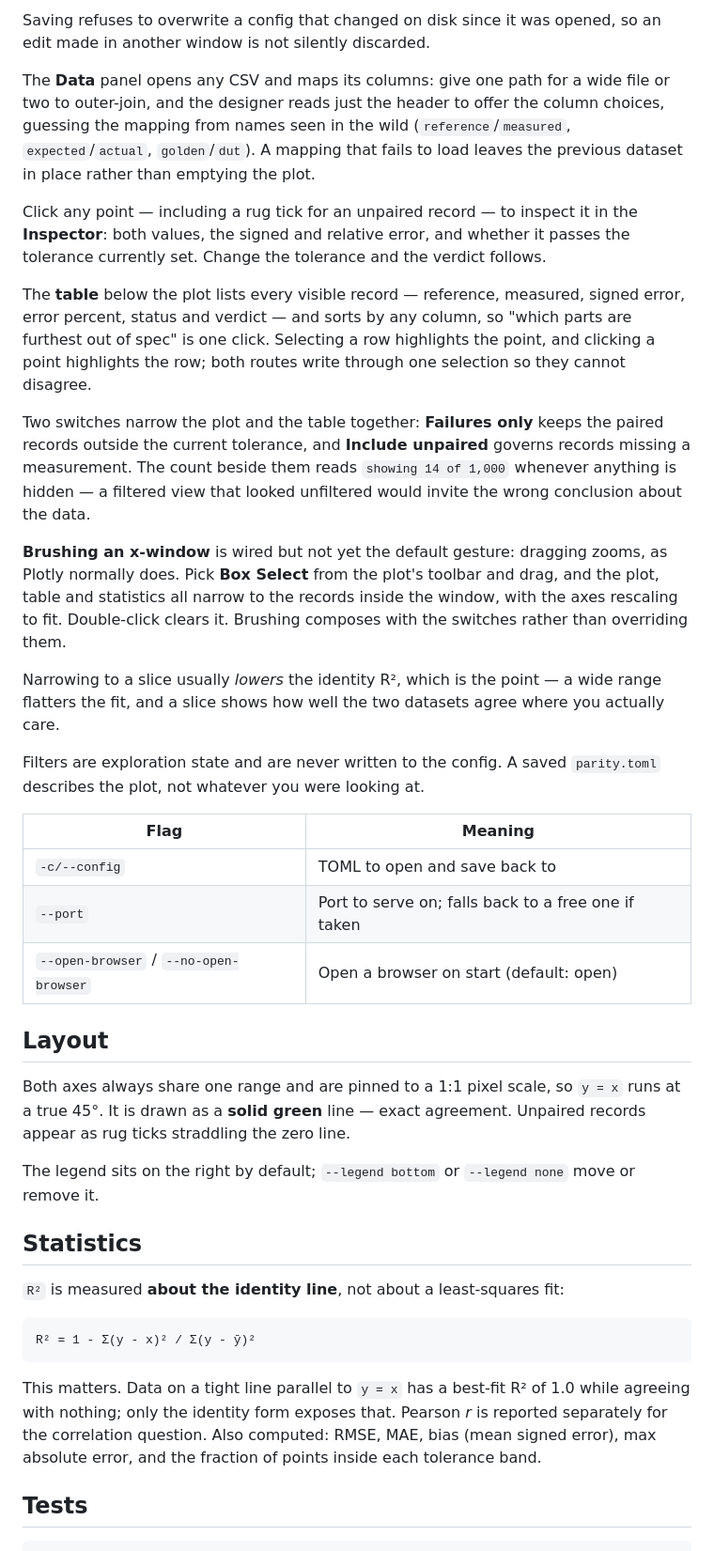
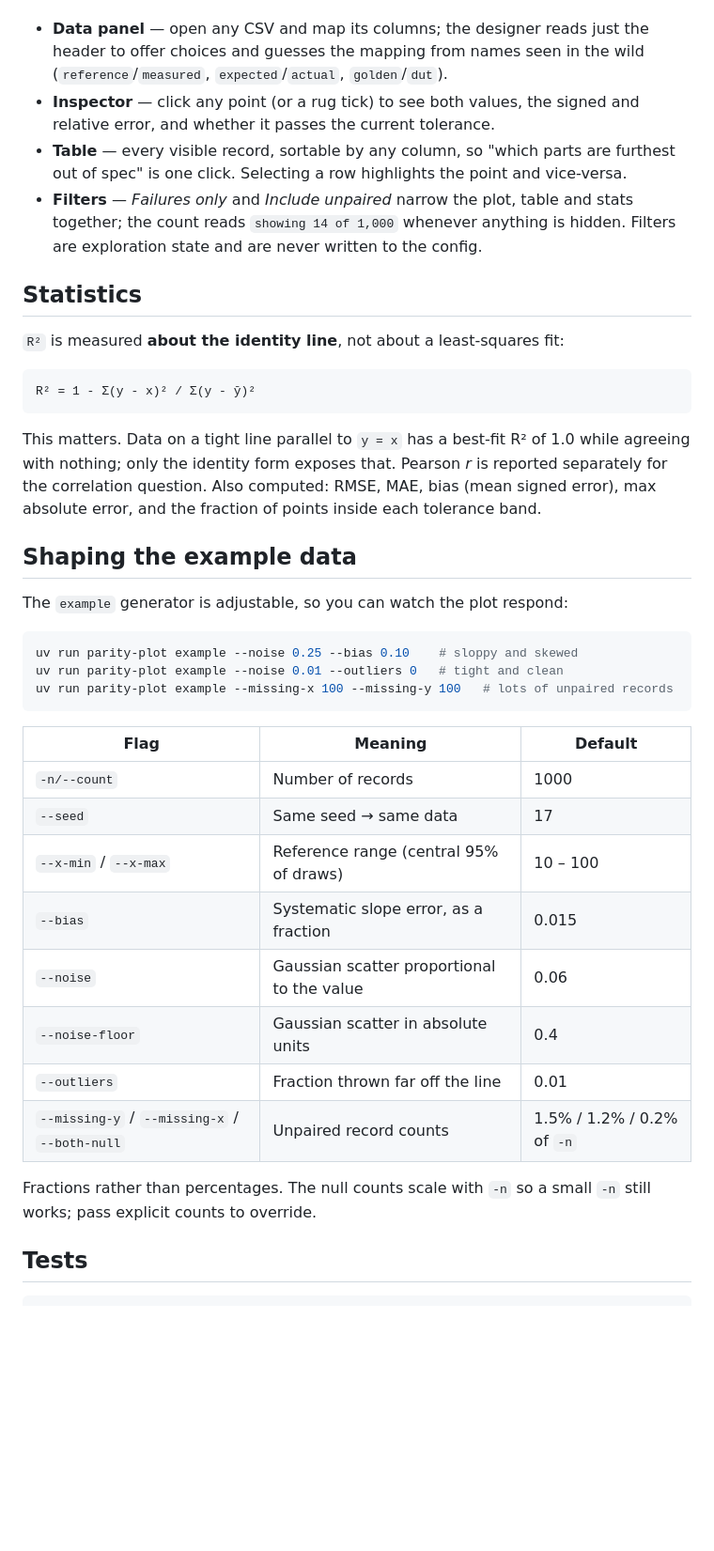
Before and after one commit to smprather/parity-plot, a Markdown page: README.md, the part around one of its changes. Shown at 94% size. GitHub-like rendering; blank space fills up the shorter version.

````diff
--- a/README.md
+++ b/README.md
@@ -238,57 +242,15 @@ CLI, and asserts the figures are identical.
 
-Saving refuses to overwrite a config that changed on disk since it was opened,
-so an edit made in another window is not silently discarded.
-
-The **Data** panel opens any CSV and maps its columns: give one path for a wide
-file or two to outer-join, and the designer reads just the header to offer the
-column choices, guessing the mapping from names seen in the wild
-(`reference`/`measured`, `expected`/`actual`, `golden`/`dut`). A mapping that
-fails to load leaves the previous dataset in place rather than emptying the plot.
-
-Click any point — including a rug tick for an unpaired record — to inspect it in
-the **Inspector**: both values, the signed and relative error, and whether it
-passes the tolerance currently set. Change the tolerance and the verdict follows.
-
-The **table** below the plot lists every visible record — reference, measured,
-signed error, error percent, status and verdict — and sorts by any column, so
-"which parts are furthest out of spec" is one click. Selecting a row highlights
-the point, and clicking a point highlights the row; both routes write through one
-selection so they cannot disagree.
-
-Two switches narrow the plot and the table together: **Failures only** keeps the
-paired records outside the current tolerance, and **Include unpaired** governs
-records missing a measurement. The count beside them reads `showing 14 of 1,000`
-whenever anything is hidden — a filtered view that looked unfiltered would invite
-the wrong conclusion about the data.
-
-**Brushing an x-window** is wired but not yet the default gesture: dragging
-zooms, as Plotly normally does. Pick **Box Select** from the plot's toolbar and
-drag, and the plot, table and statistics all narrow to the records inside the
-window, with the axes rescaling to fit. Double-click clears it. Brushing composes
-with the switches rather than overriding them.
-
-Narrowing to a slice usually *lowers* the identity R², which is the point — a
-wide range flatters the fit, and a slice shows how well the two datasets agree
-where you actually care.
-
-Filters are exploration state and are never written to the config. A saved
-`parity.toml` describes the plot, not whatever you were looking at.
-
-| Flag | Meaning |
-| --- | --- |
-| `-c/--config` | TOML to open and save back to |
-| `--port` | Port to serve on; falls back to a free one if taken |
-| `--open-browser` / `--no-open-browser` | Open a browser on start (default: open) |
-
-## Layout
-
-Both axes always share one range and are pinned to a 1:1 pixel scale, so
-`y = x` runs at a true 45°. It is drawn as a **solid green** line — exact
-agreement. Unpaired records appear
-as rug ticks straddling the zero line.
-
-The legend sits on the right by default; `--legend bottom` or `--legend none`
-move or remove it.
+- **Data panel** — open any CSV and map its columns; the designer reads just the
+  header to offer choices and guesses the mapping from names seen in the wild
+  (`reference`/`measured`, `expected`/`actual`, `golden`/`dut`).
+- **Inspector** — click any point (or a rug tick) to see both values, the signed
+  and relative error, and whether it passes the current tolerance.
+- **Table** — every visible record, sortable by any column, so "which parts are
+  furthest out of spec" is one click. Selecting a row highlights the point and
+  vice-versa.
+- **Filters** — *Failures only* and *Include unpaired* narrow the plot, table and
+  stats together; the count reads `showing 14 of 1,000` whenever anything is
+  hidden. Filters are exploration state and are never written to the config.
 
 ## Statistics
 
@@ -298,11 +260,35 @@ move or remove it.
 R² = 1 - Σ(y - x)² / Σ(y - ȳ)²
 ```
 
-This matters. Data on a tight line parallel to `y = x` has a best-fit R² of
-1.0 while agreeing with nothing; only the identity form exposes that. Pearson
-*r* is reported separately for the correlation question. Also computed: RMSE,
-MAE, bias (mean signed error), max absolute error, and the fraction of points
-inside each tolerance band.
+This matters. Data on a tight line parallel to `y = x` has a best-fit R² of 1.0
+while agreeing with nothing; only the identity form exposes that. Pearson *r* is
+reported separately for the correlation question. Also computed: RMSE, MAE, bias
+(mean signed error), max absolute error, and the fraction of points inside each
+tolerance band.
+
+## Shaping the example data
+
+The `example` generator is adjustable, so you can watch the plot respond:
+
+```bash
+uv run parity-plot example --noise 0.25 --bias 0.10    # sloppy and skewed
+uv run parity-plot example --noise 0.01 --outliers 0   # tight and clean
+uv run parity-plot example --missing-x 100 --missing-y 100   # lots of unpaired records
+```
+
+| Flag | Meaning | Default |
+| --- | --- | --- |
+| `-n/--count` | Number of records | 1000 |
+| `--seed` | Same seed → same data | 17 |
+| `--x-min` / `--x-max` | Reference range (central 95% of draws) | 10 – 100 |
+| `--bias` | Systematic slope error, as a fraction | 0.015 |
+| `--noise` | Gaussian scatter proportional to the value | 0.06 |
+| `--noise-floor` | Gaussian scatter in absolute units | 0.4 |
+| `--outliers` | Fraction thrown far off the line | 0.01 |
+| `--missing-y` / `--missing-x` / `--both-null` | Unpaired record counts | 1.5% / 1.2% / 0.2% of `-n` |
+
+Fractions rather than percentages. The null counts scale with `-n` so a small `-n`
+still works; pass explicit counts to override.
 
 ## Tests
 
````
Also changed, not shown: other parts of README.md (+119 -115 lines), CLAUDE.md (+20 -1 lines), docs/images/groups.png (added), docs/images/hero.png (added), docs/images/join.png (added), 14 other files.
